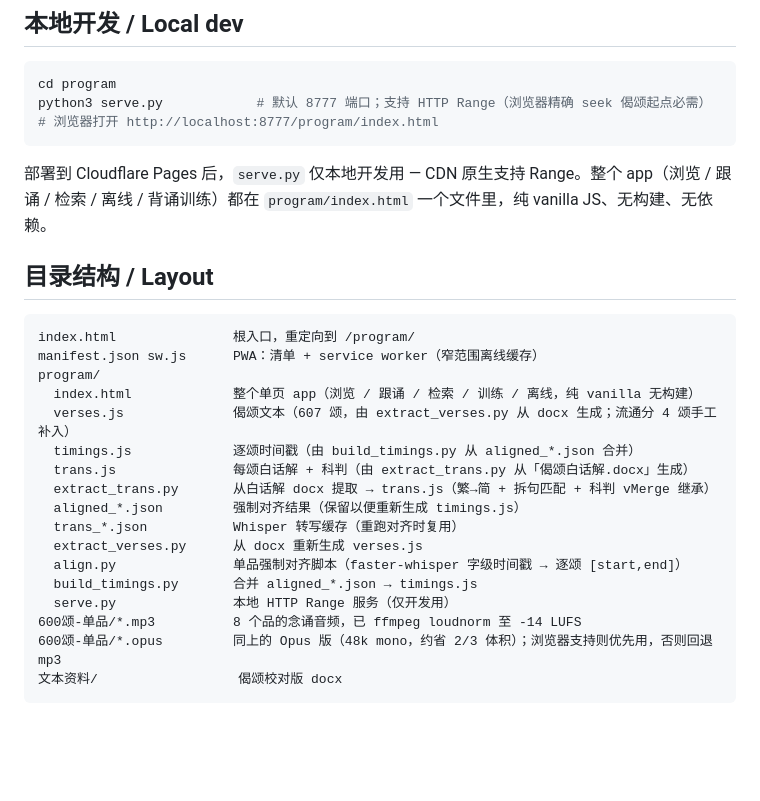
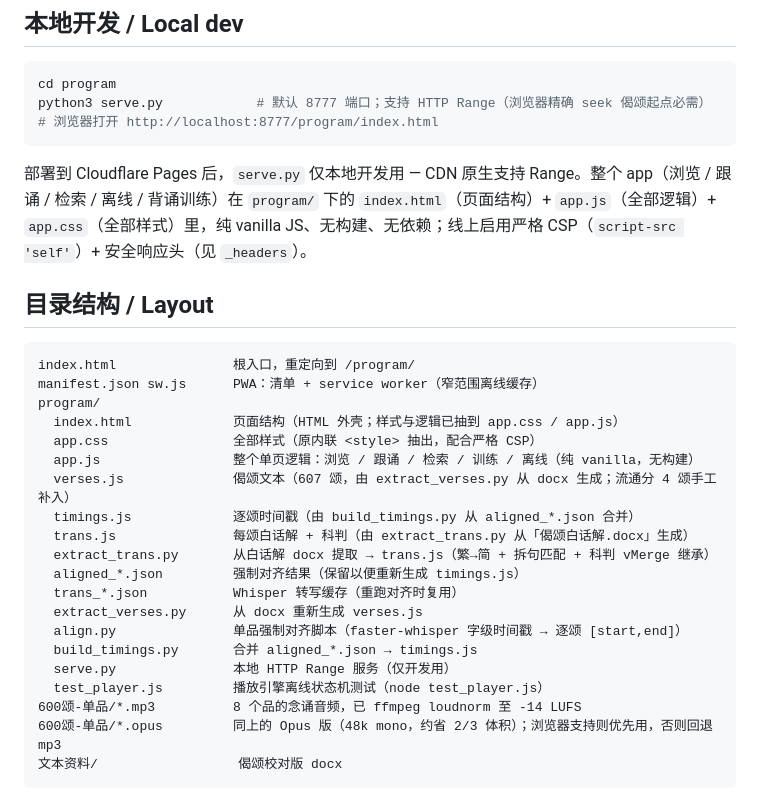
Before and after one commit to xr843/jushe-recite, a Markdown page: README.md, the part around the change. Drawn GitHub-style; blank space fills up the shorter version.

Commit message:
docs(readme): 跟进 CSP 拆分后的文件结构
3e734ce 把内联 JS/CSS 从 program/index.html 抽成 app.js / app.css，
README 仍描述为"单文件 app"，已过时。本次：
- 本地开发段：改为 index.html + app.js + app.css，并注明严格 CSP + 安全头
- Layout：补 app.js / app.css，index.html 改注为"页面结构"
- Layout：补漏掉的 test_player.js

Co-Authored-By: Claude Opus 4.8 (1M context) <noreply@anthropic.com>
Claude-Session: https://claude.ai/code/session_01UrKHLWXE3Phhwi3W3xq9RG

````diff
--- a/README.md
+++ b/README.md
@@ -44,7 +44,7 @@ python3 serve.py            # 默认 8777 端口；支持 HTTP Range（浏览器
 # 浏览器打开 http://localhost:8777/program/index.html
 ```
 
-部署到 Cloudflare Pages 后，`serve.py` 仅本地开发用 — CDN 原生支持 Range。整个 app（浏览 / 跟诵 / 检索 / 离线 / 背诵训练）都在 `program/index.html` 一个文件里，纯 vanilla JS、无构建、无依赖。
+部署到 Cloudflare Pages 后，`serve.py` 仅本地开发用 — CDN 原生支持 Range。整个 app（浏览 / 跟诵 / 检索 / 离线 / 背诵训练）在 `program/` 下的 `index.html`（页面结构）+ `app.js`（全部逻辑）+ `app.css`（全部样式）里，纯 vanilla JS、无构建、无依赖；线上启用严格 CSP（`script-src 'self'`）+ 安全响应头（见 `_headers`）。
 
 ## 目录结构 / Layout
 
@@ -52,7 +52,9 @@ python3 serve.py            # 默认 8777 端口；支持 HTTP Range（浏览器
 index.html               根入口，重定向到 /program/
 manifest.json sw.js      PWA：清单 + service worker（窄范围离线缓存）
 program/
-  index.html             整个单页 app（浏览 / 跟诵 / 检索 / 训练 / 离线，纯 vanilla 无构建）
+  index.html             页面结构（HTML 外壳；样式与逻辑已抽到 app.css / app.js）
+  app.css                全部样式（原内联 <style> 抽出，配合严格 CSP）
+  app.js                 整个单页逻辑：浏览 / 跟诵 / 检索 / 训练 / 离线（纯 vanilla，无构建）
   verses.js              偈颂文本（607 颂，由 extract_verses.py 从 docx 生成；流通分 4 颂手工补入）
   timings.js             逐颂时间戳（由 build_timings.py 从 aligned_*.json 合并）
   trans.js               每颂白话解 + 科判（由 extract_trans.py 从「偈颂白话解.docx」生成）
@@ -63,6 +65,7 @@ program/
   align.py               单品强制对齐脚本（faster-whisper 字级时间戳 → 逐颂 [start,end]）
   build_timings.py       合并 aligned_*.json → timings.js
   serve.py               本地 HTTP Range 服务（仅开发用）
+  test_player.js         播放引擎离线状态机测试（node test_player.js）
 600颂-单品/*.mp3          8 个品的念诵音频，已 ffmpeg loudnorm 至 -14 LUFS
 600颂-单品/*.opus         同上的 Opus 版（48k mono，约省 2/3 体积）；浏览器支持则优先用，否则回退 mp3
 文本资料/                  偈颂校对版 docx
````
